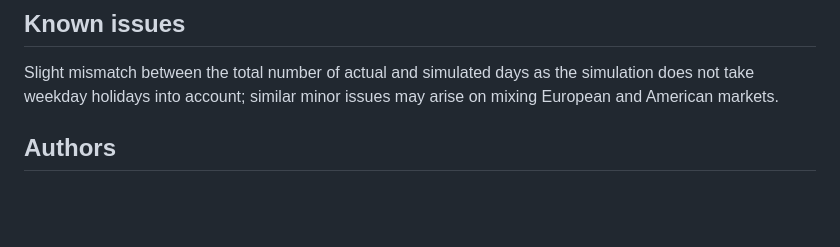
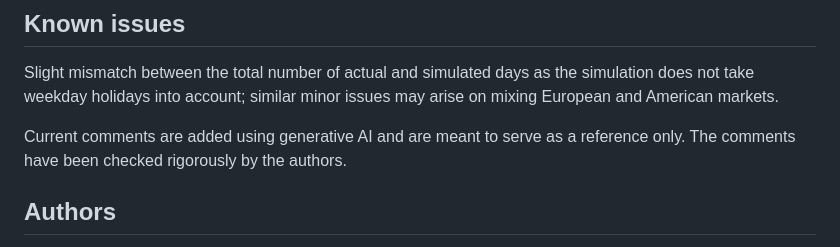
Before and after one commit to RiteshDas2000/Quant-MC-InveSTEM-, a Markdown page: README.md, the part around the change. Drawn GitHub-style; blank space fills up the shorter version.

```diff
--- a/README.md
+++ b/README.md
@@ -96,6 +96,8 @@ CONFIG = {
 
 Slight mismatch between the total number of actual and simulated days as the simulation does not take weekday holidays into account; similar minor issues may arise on mixing European and American markets.
 
+Current comments are added using generative AI and are meant to serve as a reference only. The comments have been checked rigorously by the authors.
+
 ## Authors
 
 **Ritesh Das**
```
